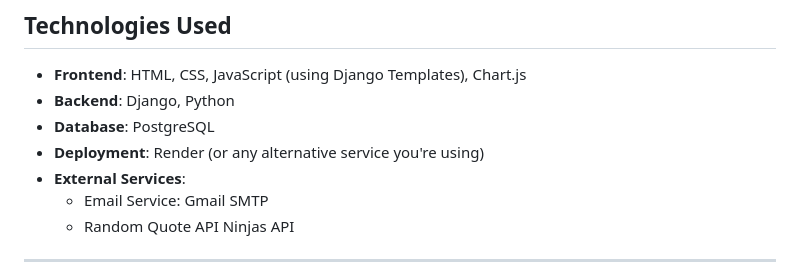
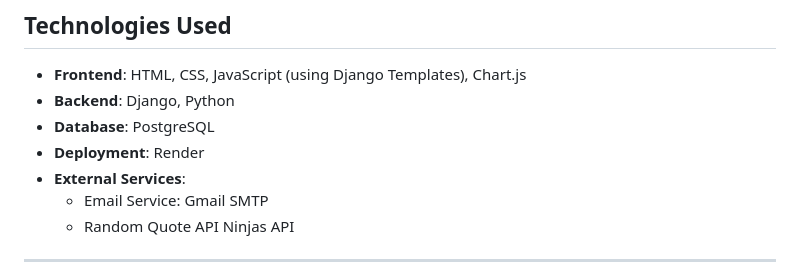
Before and after one commit to HydrallHarsh/Moneta-Personal-Finance-Website, a Markdown page: README.md, the part around the change. GitHub-like rendering.

```diff
--- a/README.md
+++ b/README.md
@@ -37,7 +37,7 @@ You can visit the live demo of the Moneta Personal Finance Tracker [here](https:
 - **Frontend**: HTML, CSS, JavaScript (using Django Templates), Chart.js
 - **Backend**: Django, Python
 - **Database**: PostgreSQL
-- **Deployment**: Render (or any alternative service you're using)
+- **Deployment**: Render
 - **External Services**:
   - Email Service: Gmail SMTP
   - Random Quote API Ninjas API
```
